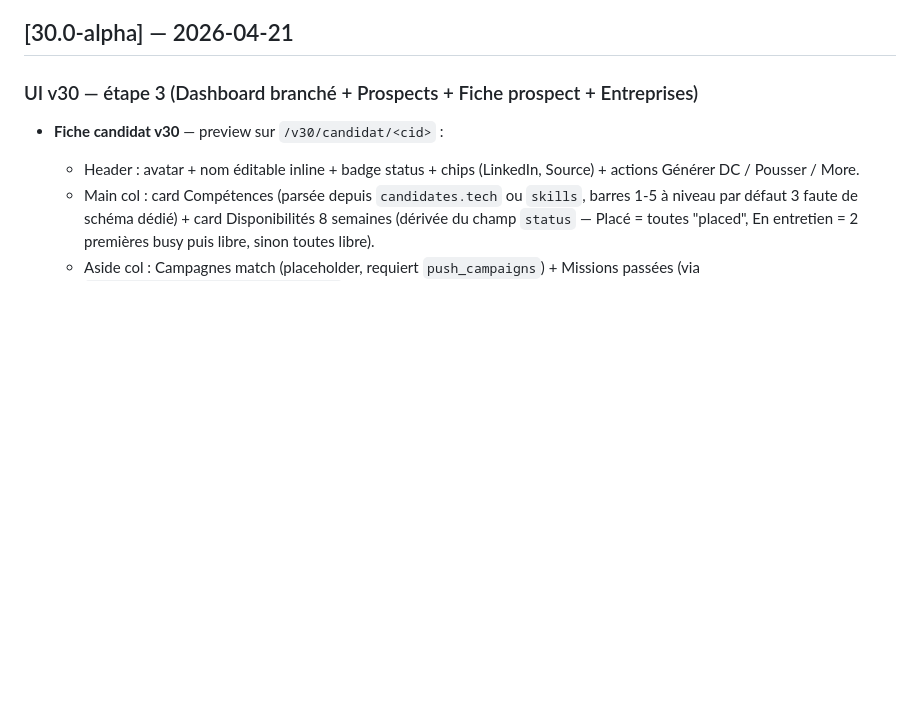
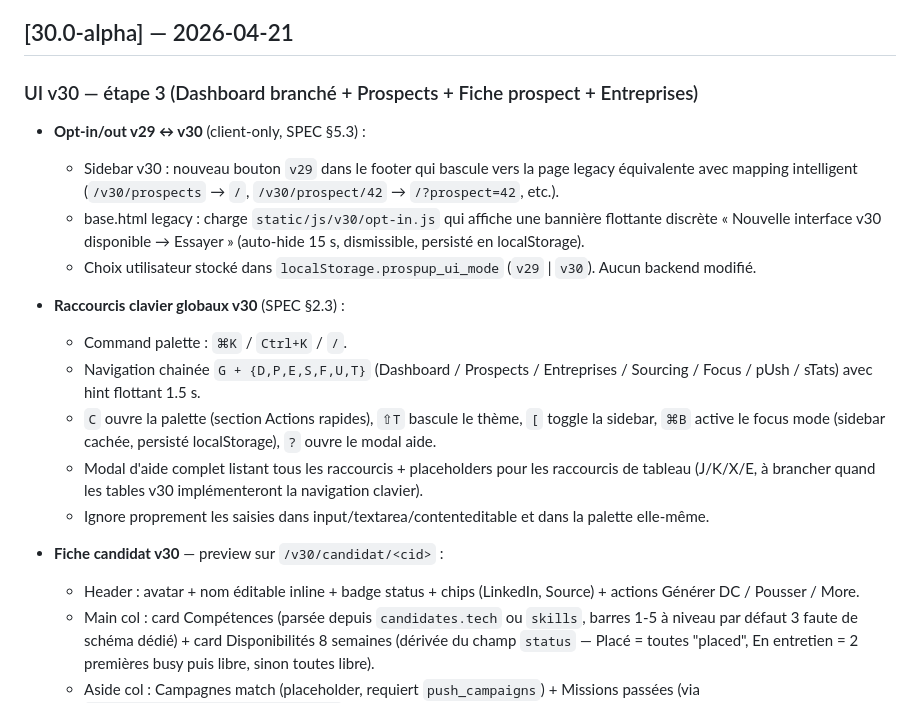
Before and after one commit to AntoineBinet/Prosp_UpV30, a Markdown page: CHANGELOG.md, the part around the change. Drawn GitHub-style; blank space fills up the shorter version.

Commit message:
docs(v30): CHANGELOG + CHECKLIST — shortcuts + opt-in toggle cochés

```diff
--- a/CHANGELOG.md
+++ b/CHANGELOG.md
@@ -5,6 +5,18 @@ Historique des versions significatives. Incrément dans [app.py:38](app.py).
 ## [30.0-alpha] — 2026-04-21
 
 ### UI v30 — étape 3 (Dashboard branché + Prospects + Fiche prospect + Entreprises)
+
+- **Opt-in/out v29 ↔ v30** (client-only, SPEC §5.3) :
+  - Sidebar v30 : nouveau bouton `v29` dans le footer qui bascule vers la page legacy équivalente avec mapping intelligent (`/v30/prospects` → `/`, `/v30/prospect/42` → `/?prospect=42`, etc.).
+  - base.html legacy : charge `static/js/v30/opt-in.js` qui affiche une bannière flottante discrète « Nouvelle interface v30 disponible → Essayer » (auto-hide 15 s, dismissible, persisté en localStorage).
+  - Choix utilisateur stocké dans `localStorage.prospup_ui_mode` (`v29` | `v30`). Aucun backend modifié.
+
+- **Raccourcis clavier globaux v30** (SPEC §2.3) :
+  - Command palette : `⌘K` / `Ctrl+K` / `/`.
+  - Navigation chainée `G + {D,P,E,S,F,U,T}` (Dashboard / Prospects / Entreprises / Sourcing / Focus / pUsh / sTats) avec hint flottant 1.5 s.
+  - `C` ouvre la palette (section Actions rapides), `⇧T` bascule le thème, `[` toggle la sidebar, `⌘B` active le focus mode (sidebar cachée, persisté localStorage), `?` ouvre le modal aide.
+  - Modal d'aide complet listant tous les raccourcis + placeholders pour les raccourcis de tableau (J/K/X/E, à brancher quand les tables v30 implémenteront la navigation clavier).
+  - Ignore proprement les saisies dans input/textarea/contenteditable et dans la palette elle-même.
 
 - **Fiche candidat v30** — preview sur `/v30/candidat/<cid>` :
   - Header : avatar + nom éditable inline + badge status + chips (LinkedIn, Source) + actions Générer DC / Pousser / More.
```
Also changed, not shown: CHECKLIST.md (+3 -2 lines).
